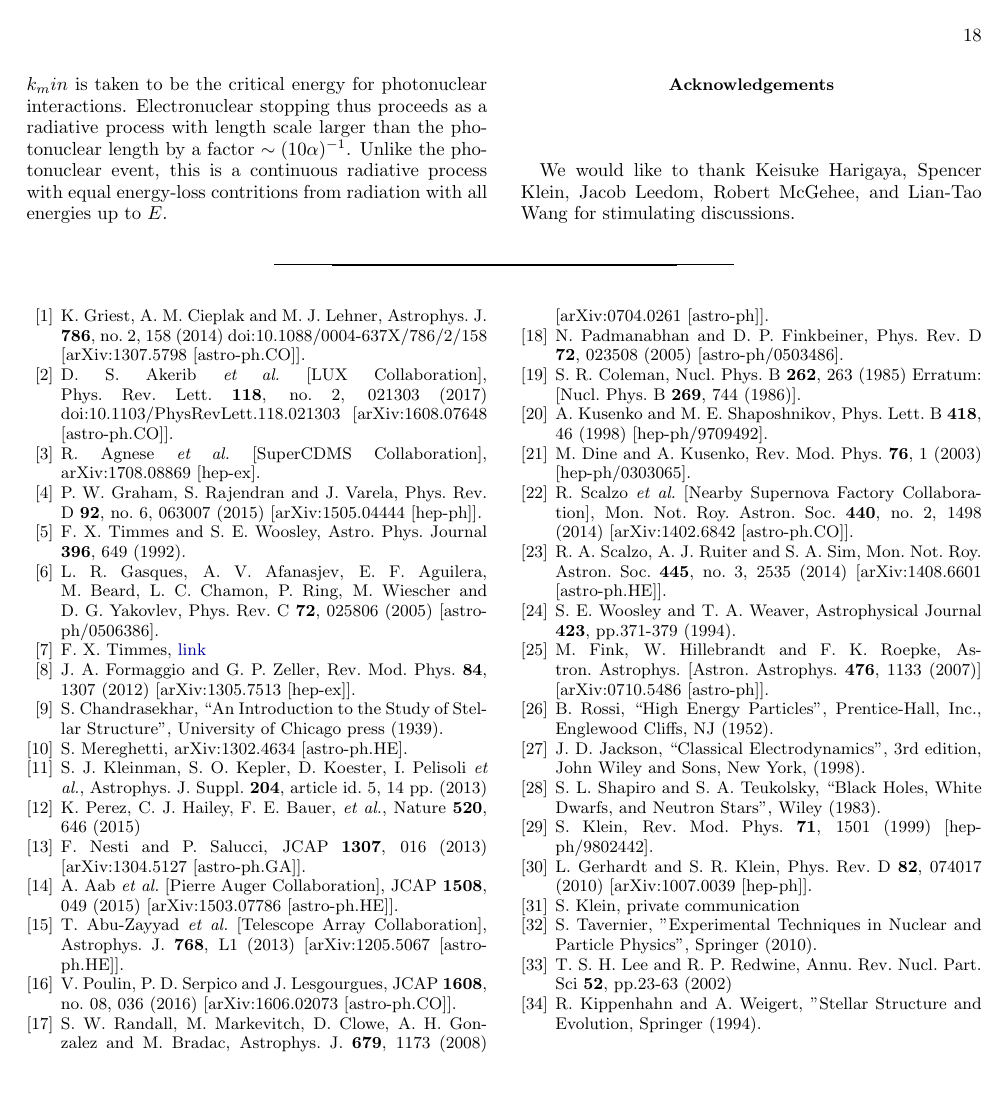
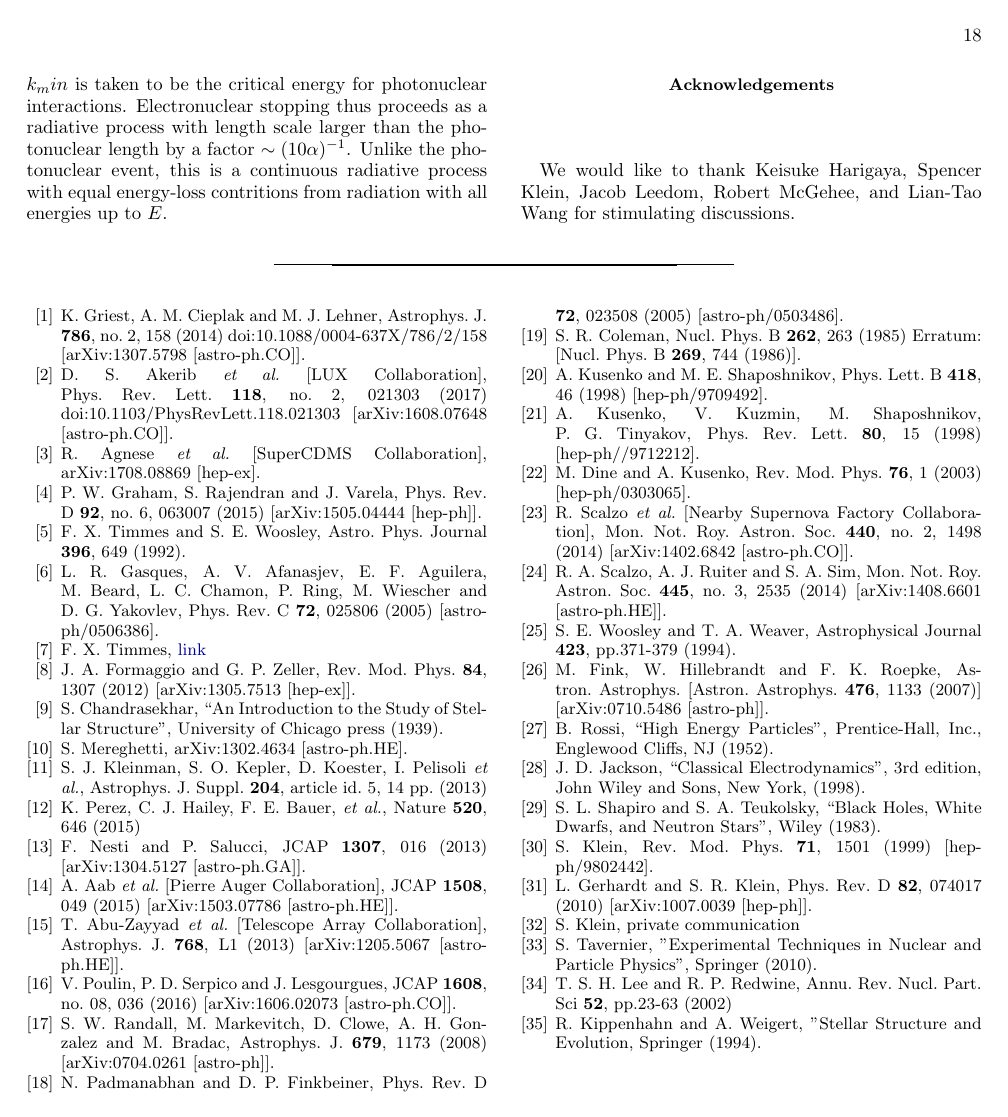
Before and after one commit to vijayoct27/Qballs, a LaTeX paper (White Dwarf Particle Detector.tex): page 18 of 18. Compiled offline with pdfLaTeX; a LaTeX package or settings file that is missing is left out.

Commit message:
jk, this one is the milestone

```diff
--- a/White Dwarf Particle Detector.tex
+++ b/White Dwarf Particle Detector.tex
@@ -1415,6 +1415,13 @@ K.~Perez, C.~J.~Hailey, F.~E.~Bauer, {\it et al.}, Nature {\bf 520}, 646 (2015)
   %450 citations counted in INSPIRE as of 28 Sep 2017
 
 
+\bibitem{Kusenko:1998}
+  A.~Kusenko, V.~Kuzmin, M.~Shaposhnikov, P.~G.~Tinyakov,
+  %``Experimental Signatures of Supersymmetric Dark-Matter $\mathit{Q}$-Balls,''
+  Phys.\ Rev.\ Lett.\ {\bf 80}, 15 (1998)
+  [hep-ph//9712212].
+
+
 %\cite{Dine:2003ax}
 \bibitem{Dine:2003ax}
   M.~Dine and A.~Kusenko,
```
Also changed, not shown: White Dwarf Particle Detector.pdf, White Dwarf Particle Detector.tex (2 more changed lines).
